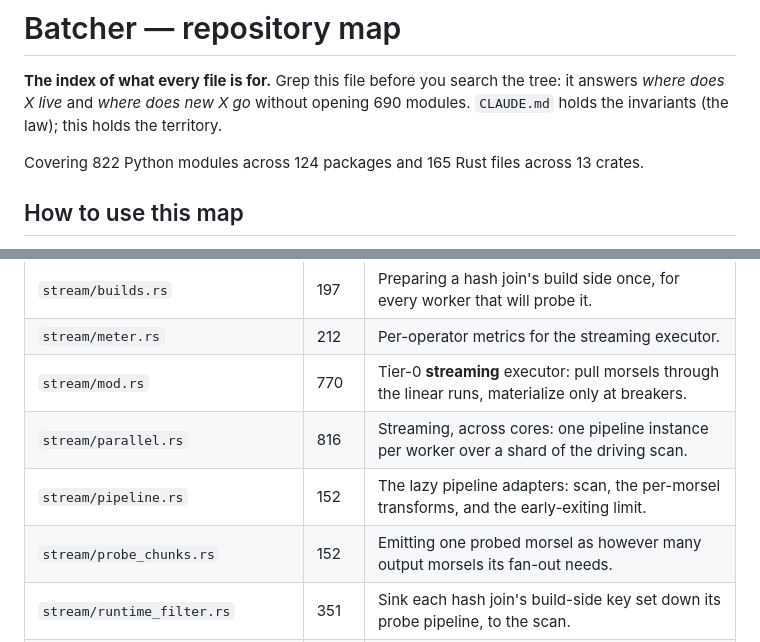
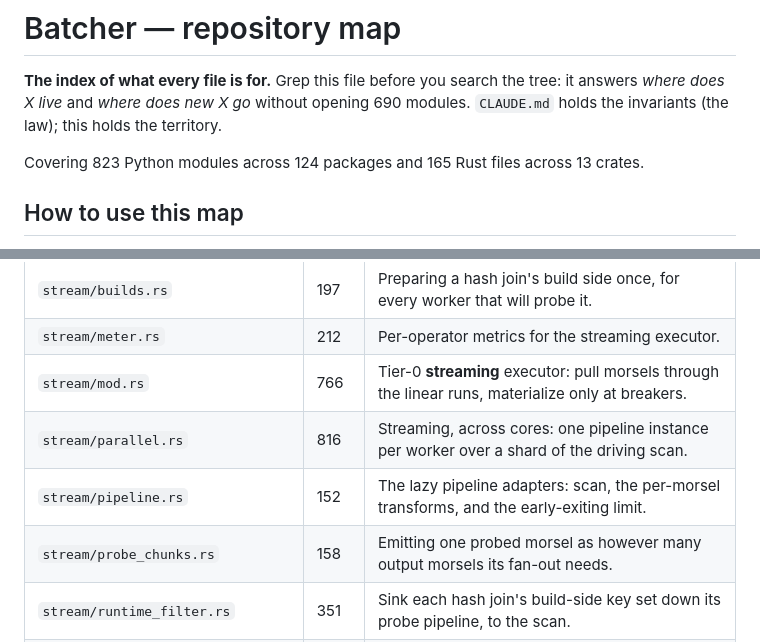
Before and after one commit to stephenoffer/batcher, a Markdown page: MAP.md, 2 parts joined by grey strips. Rendered like a GitHub page.

```diff
--- a/MAP.md
+++ b/MAP.md
@@ -7,7 +7,7 @@
 
 **The index of what every file is for.** Grep this file before you search the tree: it answers *where does X live* and *where does new X go* without opening 690 modules. `CLAUDE.md` holds the invariants (the law); this holds the territory.
 
-Covering 822 Python modules across 124 packages and 165 Rust files across 13 crates.
+Covering 823 Python modules across 124 packages and 165 Rust files across 13 crates.
 
 ## How to use this map
 
@@ -1768,10 +1768,10 @@ Crates in dependency order (dependents first). The `depends on` line is read fro
 | `stream/breaker.rs` | 304 | The breakers: operators that must see all of their input before they can emit any output. |
 | `stream/builds.rs` | 197 | Preparing a hash join's build side once, for every worker that will probe it. |
 | `stream/meter.rs` | 212 | Per-operator metrics for the streaming executor. |
-| `stream/mod.rs` | 770 | Tier-0 **streaming** executor: pull morsels through the linear runs, materialize only at breakers. |
+| `stream/mod.rs` | 766 | Tier-0 **streaming** executor: pull morsels through the linear runs, materialize only at breakers. |
 | `stream/parallel.rs` | 816 | Streaming, across cores: one pipeline instance per worker over a shard of the driving scan. |
 | `stream/pipeline.rs` | 152 | The lazy pipeline adapters: scan, the per-morsel transforms, and the early-exiting limit. |
-| `stream/probe_chunks.rs` | 152 | Emitting one probed morsel as however many output morsels its fan-out needs. |
+| `stream/probe_chunks.rs` | 158 | Emitting one probed morsel as however many output morsels its fan-out needs. |
 | `stream/runtime_filter.rs` | 351 | Sink each hash join's build-side key set down its probe pipeline, to the scan. |
 | `window_spill.rs` | 72 | Bounded-memory window execution via grace partitioning. |
 
```
Also changed, not shown: .claude/rules/concurrent-agents.md (+14 -0 lines).
